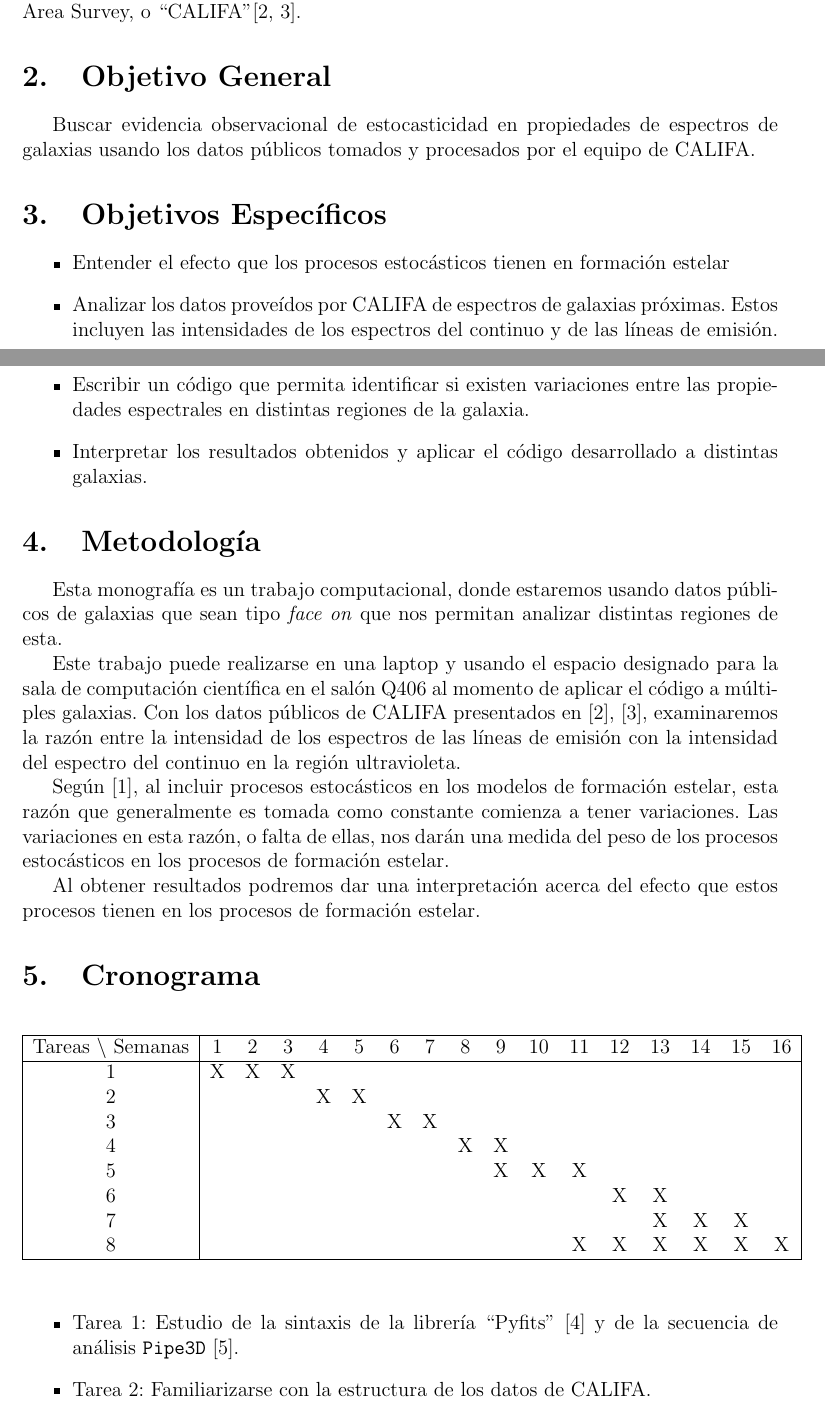
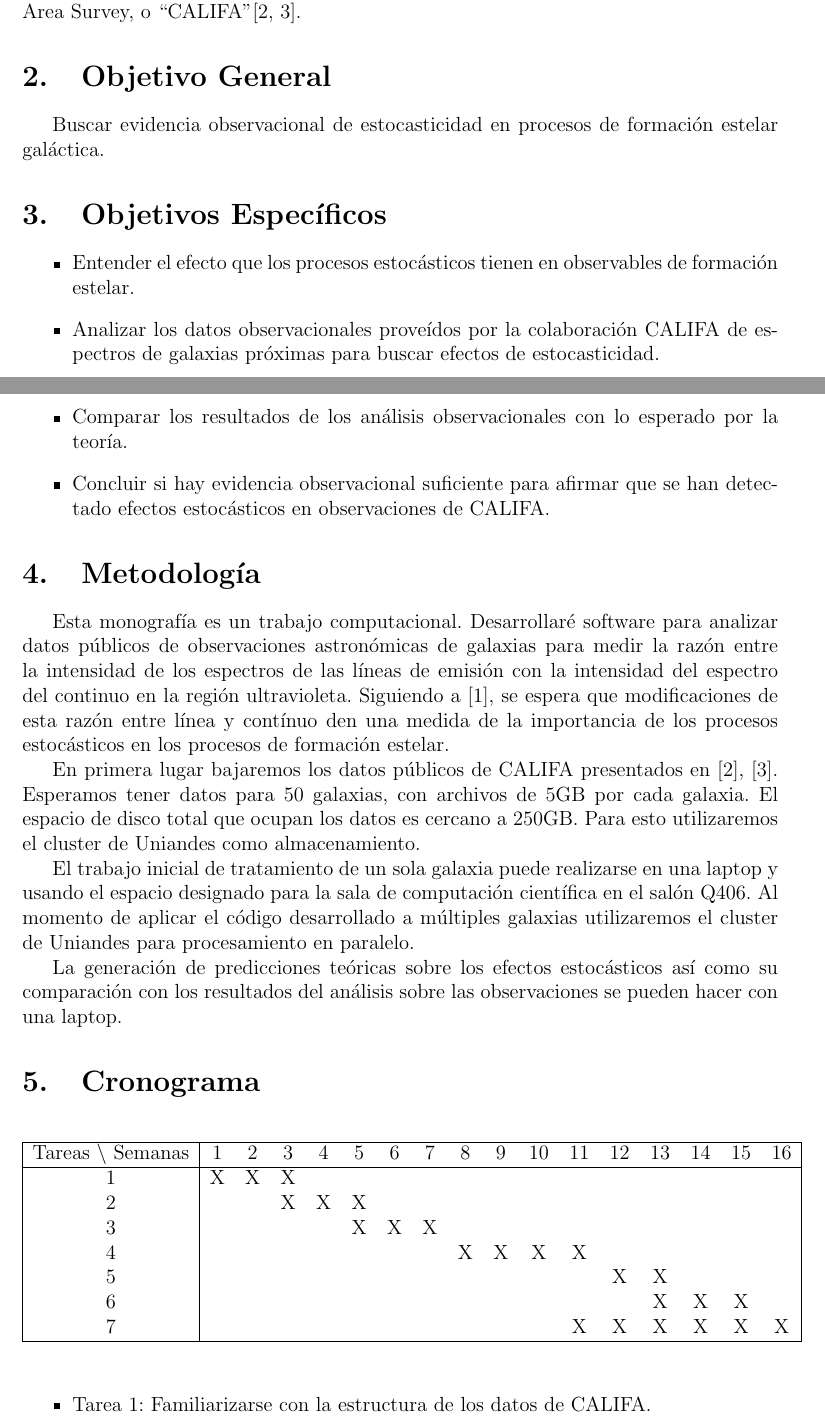
Before and after one commit to nromerodiaz/Tesis, a LaTeX document (Propuesta.tex): two parts of pages 1 and 2 of 4, joined at a grey line, cut so that both start at the same text. Compiled offline with pdfLaTeX.

Commit message:
nueva versio propuesta

```diff
--- a/Propuesta.tex
+++ b/Propuesta.tex
@@ -88,8 +85,11 @@ Survey, o ``CALIFA"[2, 3].
 \section{Objetivo General}
 
 %Objetivo general del trabajo. Empieza con un verbo en infinitivo.
-Buscar evidencia observacional de estocasticidad en propiedades de espectros de galaxias usando los datos p\'ublicos tomados y
-procesados por el equipo de CALIFA.
+Buscar evidencia observacional de estocasticidad en procesos de
+formaci\'on estelar gal\'actica.
+%en propiedades de
+%espectros de galaxias usando los datos p\'ublicos tomados y procesados
+%por el equipo de CALIFA.
 
 
 
@@ -100,14 +100,15 @@ procesados por el equipo de CALIFA.
 
 \begin{itemize}
 	\item Entender el efecto que los procesos estoc\'asticos
-          tienen en formaci\'on estelar
-	\item Analizar los datos prove\'idos por CALIFA de espectros
-          de galaxias pr\'oximas. Estos incluyen las intensidades de los espectros del continuo y de las l\'ineas de emisi\'on.
-	\item Escribir un c\'odigo que permita identificar si existen variaciones entre las propiedades espectrales en distintas regiones de la
-	galaxia.
-	\item Interpretar los resultados obtenidos y aplicar el c\'odigo desarrollado a distintas galaxias.
-	%\item Buscar evidencias de estocasticidad en las propiedades
-  %        de las l\'ineas de emisi\'on detectadas en observaciones.
+          tienen en observables de formaci\'on estelar.
+	\item Analizar los datos observacionales prove\'idos por la
+          colaboraci\'on CALIFA de espectros de galaxias pr\'oximas
+          para buscar efectos de estocasticidad.
+	\item Comparar los resultados de los an\'alisis
+          observacionales con lo esperado por la teor\'ia.
+        \item Concluir si hay evidencia observacional suficiente para
+          afirmar que se han detectado efectos estoc\'asticos en
+          observaciones de CALIFA.
 \end{itemize}
 
 \section{Metodolog\'ia}
@@ -116,34 +117,43 @@ procesados por el equipo de CALIFA.
 
 %Monograf\'ia te\'orica o computacional: ТПC\'omo se har\'an los c\'alculos te\'oricos? ТПC\'omo se har\'an las simulaciones? ТПQu\'e requerimientos computacionales se necesitan? ТПQu\'e espacios f\'isicos o virtuales se van a utilizar?
 
-Esta monograf\'ia es un trabajo computacional, donde estaremos usando datos p\'ublicos de galaxias que sean tipo
-\textit{face on} que nos permitan analizar distintas regiones de esta.
-%
-%Durante el desarrollo de la monograf\'ia, se propone como metodolog\'ia el trabajo individual. Este trabajo ser\'a complementado
-%con una reuni\'on semanal con el director. Durante estas reuniones se presentar\'an avances del proyecto y se indicar\'an
-%las correcciones pertinentes que se deban ir haciendo en el transcurso del desarrollo de la monograf\'ia.
-%
+Esta monograf\'ia es un trabajo computacional. Desarrollar\'e software
+para analizar datos p\'ublicos de observaciones astron\'omicas de
+galaxias para medir la raz\'on entre la intensidad de los espectros de las
+l\'ineas de emisi\'on con la intensidad del espectro del continuo en
+la regi\'on ultravioleta.  Siguiendo a [1], se espera que
+modificaciones de esta raz\'on entre l\'inea y cont\'inuo den una medida de la importancia de
+ los procesos estoc\'asticos en los procesos de formaci\'on estelar.
 
-Este trabajo puede realizarse en una laptop y usando el espacio designado para la sala de computaci\'on cient\'ifica en el sal\'on
-Q406 al momento de aplicar el c\'odigo a m\'ultiples galaxias. Con los datos p\'ublicos de CALIFA presentados en [2], [3],
-examinaremos la raz\'on entre la intensidad de los espectros de las  l\'ineas de emisi\'on con la intensidad del espectro del
-continuo en la regi\'on ultravioleta.
+En primera lugar bajaremos los datos p\'ublicos de CALIFA presentados
+en [2], [3].
+Esperamos tener datos para 50 galaxias, con archivos de 5GB por cada
+galaxia.  El espacio de disco total que ocupan los datos es cercano a
+250GB. Para esto utilizaremos el cluster de Uniandes como
+almacenamiento.
+
+El trabajo inicial de tratamiento de un sola galaxia puede realizarse
+en una laptop y usando el espacio designado para la sala de
+computaci\'on cient\'ifica en el sal\'on Q406.
+Al  momento de aplicar el c\'odigo desarrollado a m\'ultiples galaxias
+utilizaremos el cluster de Uniandes para procesamiento en paralelo.
+
+La generaci\'on de predicciones te\'oricas sobre los efectos
+estoc\'asticos as\'i como su comparaci\'on con los resultados del
+an\'alisis sobre las observaciones se pueden hacer con una laptop.
+
+
 %
 %Para este trabajo, analizaremos datos espectrales en formato .fits. Estos archivos contienen espectros en longitudes de onda
 %ultravioleta, que cubren un rango de entre 3650 y 4840 nan\'ometros. Los datos son presentados en [2] y son sustentados en [3].
 %
 
-Seg\'un [1], al incluir procesos estoc\'asticos en los modelos de formaci\'on estelar, esta raz\'on que generalmente es tomada
-como constante comienza a tener variaciones. Las variaciones en esta raz\'on, o falta de ellas, nos dar\'an una medida del peso de
- los procesos estoc\'asticos en los procesos de formaci\'on estelar.
+
 %
 %Al realizar una revisi\'on detallada de los datos observacionales, podremos cuantificar en qu\'e medida los procesos
 %estoc\'asticos considerados en [1] influencian la idea generalmente aceptada de que la luminosidad en UV es directamente
 %proporcional a la SFR.
 %
-
-Al obtener resultados podremos dar una interpretaci\'on acerca del efecto que estos procesos tienen en los procesos de formaci\'on
- estelar.
 %
 %Las lecturas previas para este trabajo ser\'an [4]. Los c\'odigos de este proyecto se desarrollar\'an en Python. Se utilizar\'a
 %el espacio designado para la sala de computaci\'on cient\'ifica ubicada en el sal\'on Q406.
@@ -160,20 +170,18 @@ Al obtener resultados podremos dar una interpretaci\'on acerca del efecto que es
 	Tareas $\backslash$ Semanas & 1 & 2 & 3 & 4 & 5 & 6 & 7 & 8 & 9 & 10 & 11 & 12 & 13 & 14 & 15 & 16  \\
 	\hline
 	1 & X & X & X &   &   &   &   &   &   &   &   &   &   &   &   &   \\
-	2 &   &   &   & X & X &   &   &   &   &   &   &   &   &   &   &   \\
-	3 &   &   &   &   &   & X & X &   &   &   &   &   &   &   &   &   \\
-	4 &   &   &   &   &   &   &   & X & X &   &   &   &   &   &   &   \\
-	5 &   &   &   &   &   &   &   &   & X & X & X &   &   &   &   &   \\
-	6 &   &   &   &   &   &   &   &   &   &   &   & X & X &   &   &   \\
-	7 &   &   &   &   &   &   &   &   &   &   &   &   & X & X & X &   \\
-	8 &   &   &   &   &   &   &   &   &   &   & X & X & X & X & X & X \\
+	2 &   &   & X & X & X &   &   &   &   &   &   &   &   &   &   &   \\
+	3 &   &   &   &   & X & X & X &   &   &   &   &   &   &   &   &   \\
+	4 &   &   &   &   &   &   &   & X & X & X & X &   &   &   &   &   \\
+	5 &   &   &   &   &   &   &   &   &   &   &   & X & X &   &   &   \\
+	6 &   &   &   &   &   &   &   &   &   &   &   &   & X & X & X &   \\
+	7 &   &   &   &   &   &   &   &   &   &   & X & X & X & X & X & X \\
 	\hline
 	\end{tabular}
 \end{table}
 \vspace{1mm}
 
 \begin{itemize}
-    \item Tarea 1: Estudio de la sintaxis  de la librer\'ia ``Pyfits'' [4] y de la secuencia de an\'alisis \texttt{Pipe3D} [5].
-    \item Tarea 2: Familiarizarse con la estructura de los datos de CALIFA.
-    \item Tarea 3: Escribir un programa en Python que nos permita manipular datos espectrales.
-    \item Tarea 4: Calcular los coeficientes de intensidades de una galaxia para buscar evidencia de estocasticidad.
+    \item Tarea 1: Familiarizarse con la estructura de los datos de
+      CALIFA.
+    \item Tarea 2: Calcular los coeficientes de intensidades entre
@@ -183,0 +191 @@ Al obtener resultados podremos dar una interpretaci\'on acerca del efecto que es
+    \item Tarea 4: Analizar los resultados para todas las galaxias de
```
Also changed, not shown: Propuesta.pdf, Propuesta.tex (22 more changed lines).
